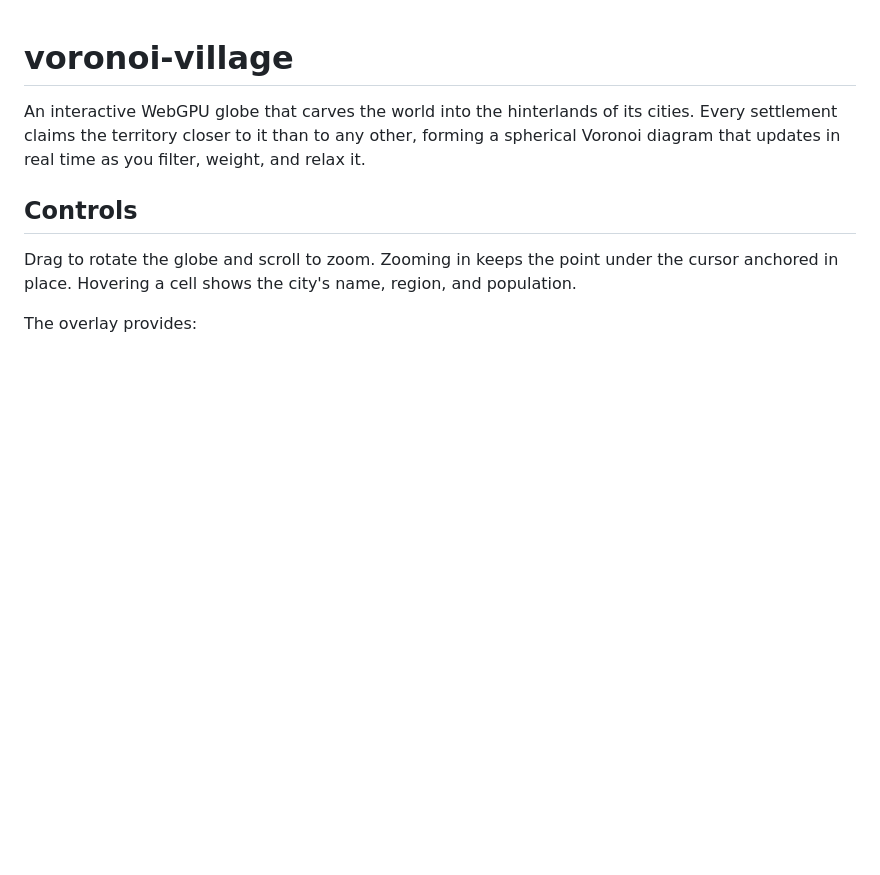
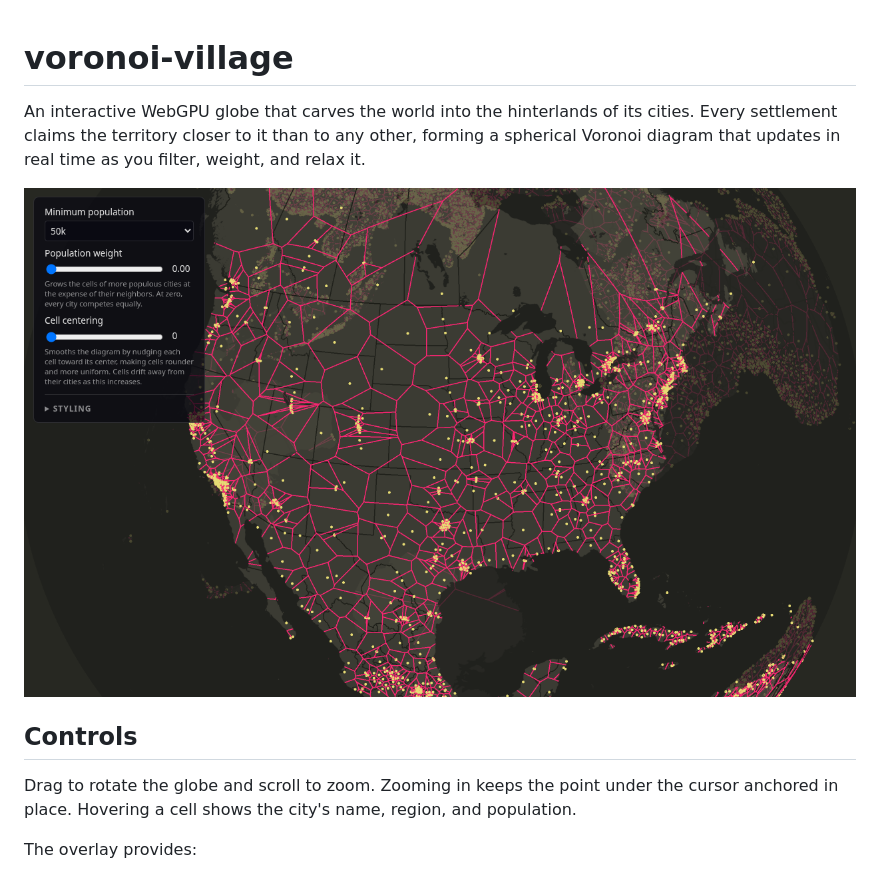
Before and after one commit to wwwtyro/voronoi-village, a Markdown page: README.md, the part around the change. Drawn GitHub-style; pictures changed too: screenshot.png (added); blank space fills up the shorter version.

```diff
--- a/README.md
+++ b/README.md
@@ -4,6 +4,8 @@ An interactive WebGPU globe that carves the world into the hinterlands of its
 cities. Every settlement claims the territory closer to it than to any other,
 forming a spherical Voronoi diagram that updates in real time as you filter,
 weight, and relax it.
+
+![The globe centered on North America, carved into Voronoi cells around its cities](screenshot.png)
 
 ## Controls
 
```
